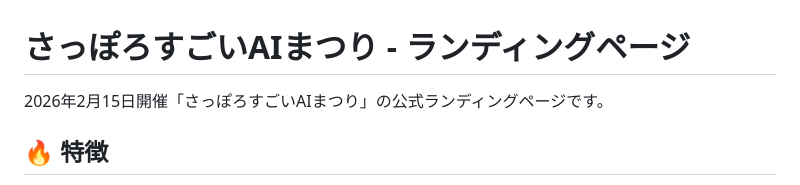
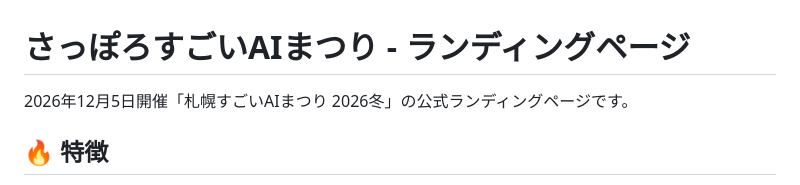
Before and after one commit to ykishimotoy/matsuri2026winter, a Markdown page: README.md, the part around the change. Drawn GitHub-style.

```diff
--- a/README.md
+++ b/README.md
@@ -1,6 +1,6 @@
 # さっぽろすごいAIまつり - ランディングページ
 
-2026年2月15日開催「さっぽろすごいAIまつり」の公式ランディングページです。
+2026年12月5日開催「札幌すごいAIまつり 2026冬」の公式ランディングページです。
 
 ## 🔥 特徴
 
```
Also changed, not shown: todo.md (+1 -1 lines).
